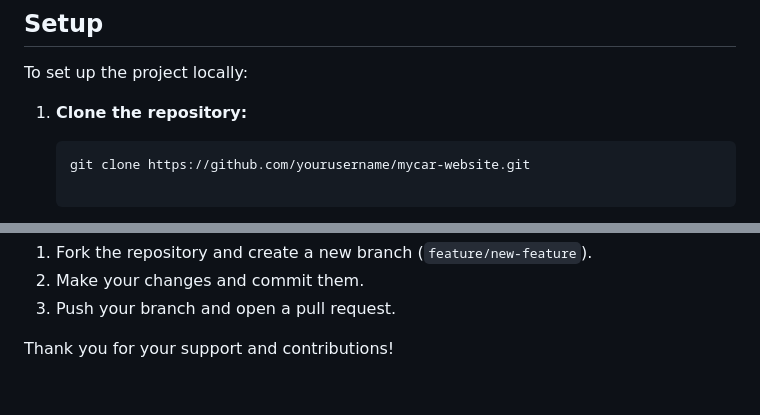
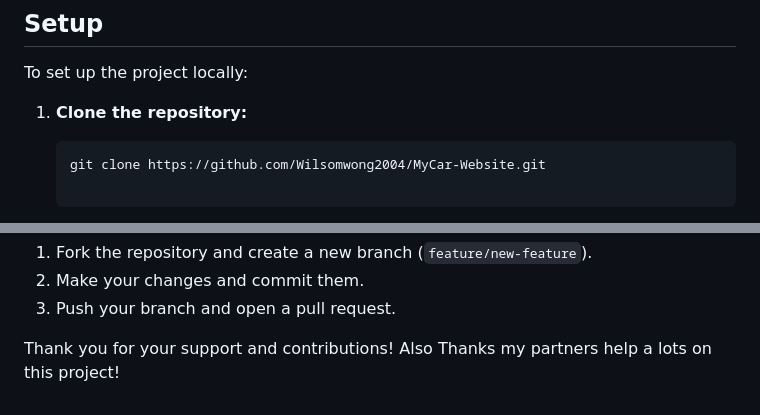
Before and after one commit to Wilsomwong2004/MyCar-Website, a Markdown page: README.md, 2 parts joined by grey strips. GitHub-like rendering.

````diff
--- a/README.md
+++ b/README.md
@@ -40,7 +40,7 @@ To set up the project locally:
 
 1. **Clone the repository:**
    ```bash
-   git clone https://github.com/yourusername/mycar-website.git
+   git clone https://github.com/Wilsomwong2004/MyCar-Website.git
 
 2. **Move project files to XAMPP’s htdocs directory:**
    Copy or move the `mycar-website` folder to `C:\xampp\htdocs\` (or the equivalent directory for your XAMPP installation).
@@ -73,3 +73,4 @@ But We welcome educational collaboration! This project includes APIs to power ma
 3. Push your branch and open a pull request.
 
 Thank you for your support and contributions!
+Also Thanks my partners help a lots on this project!
````
